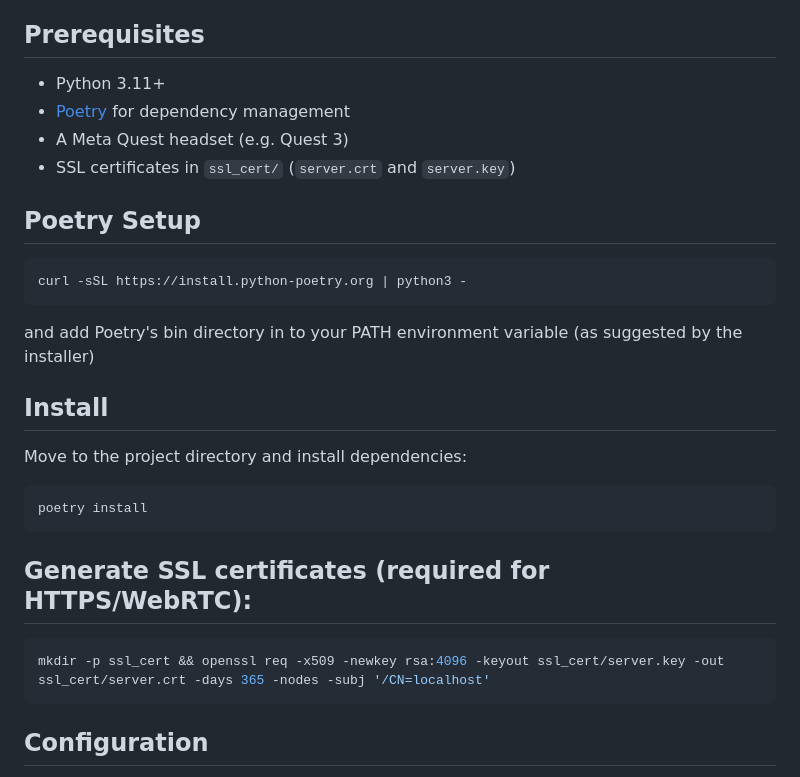
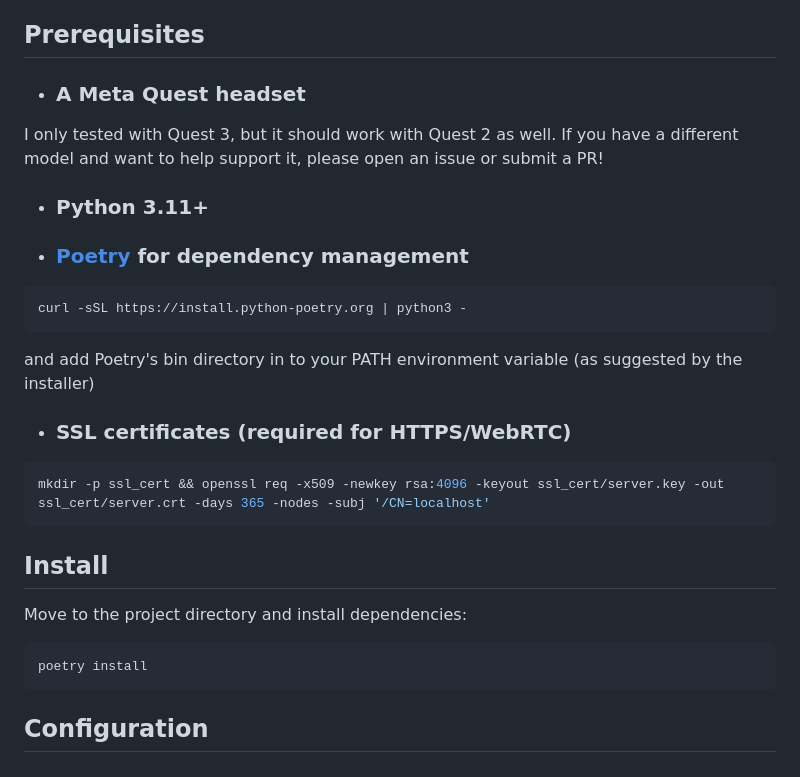
Before and after one commit to vladfatu/telerobot, a Markdown page: README.md, the part around the change. Drawn GitHub-style.

````diff
--- a/README.md
+++ b/README.md
@@ -4,29 +4,24 @@ VR teleoperation for SO-ARM101 arms using a Meta Quest headset.
 
 ## Prerequisites
 
-- Python 3.11+
-- [Poetry](https://python-poetry.org/) for dependency management
-- A Meta Quest headset (e.g. Quest 3)
-- SSL certificates in `ssl_cert/` (`server.crt` and `server.key`)
-
-## Poetry Setup
-
+- ### A Meta Quest headset
+I only tested with Quest 3, but it should work with Quest 2 as well. If you have a different model and want to help support it, please open an issue or submit a PR!
+- ### Python 3.11+
+- ### [Poetry](https://python-poetry.org/) for dependency management
 ```bash
 curl -sSL https://install.python-poetry.org | python3 -
 ```
 and add Poetry's bin directory in to your PATH environment variable (as suggested by the installer)
+- ### SSL certificates (required for HTTPS/WebRTC)
+```bash
+mkdir -p ssl_cert && openssl req -x509 -newkey rsa:4096 -keyout ssl_cert/server.key -out ssl_cert/server.crt -days 365 -nodes -subj '/CN=localhost'
+```
 
 ## Install
 
 Move to the project directory and install dependencies:
 ```bash
 poetry install
-```
-
-## Generate SSL certificates (required for HTTPS/WebRTC):
-
-```bash
-mkdir -p ssl_cert && openssl req -x509 -newkey rsa:4096 -keyout ssl_cert/server.key -out ssl_cert/server.crt -days 365 -nodes -subj '/CN=localhost'
 ```
 
 ## Configuration
````
